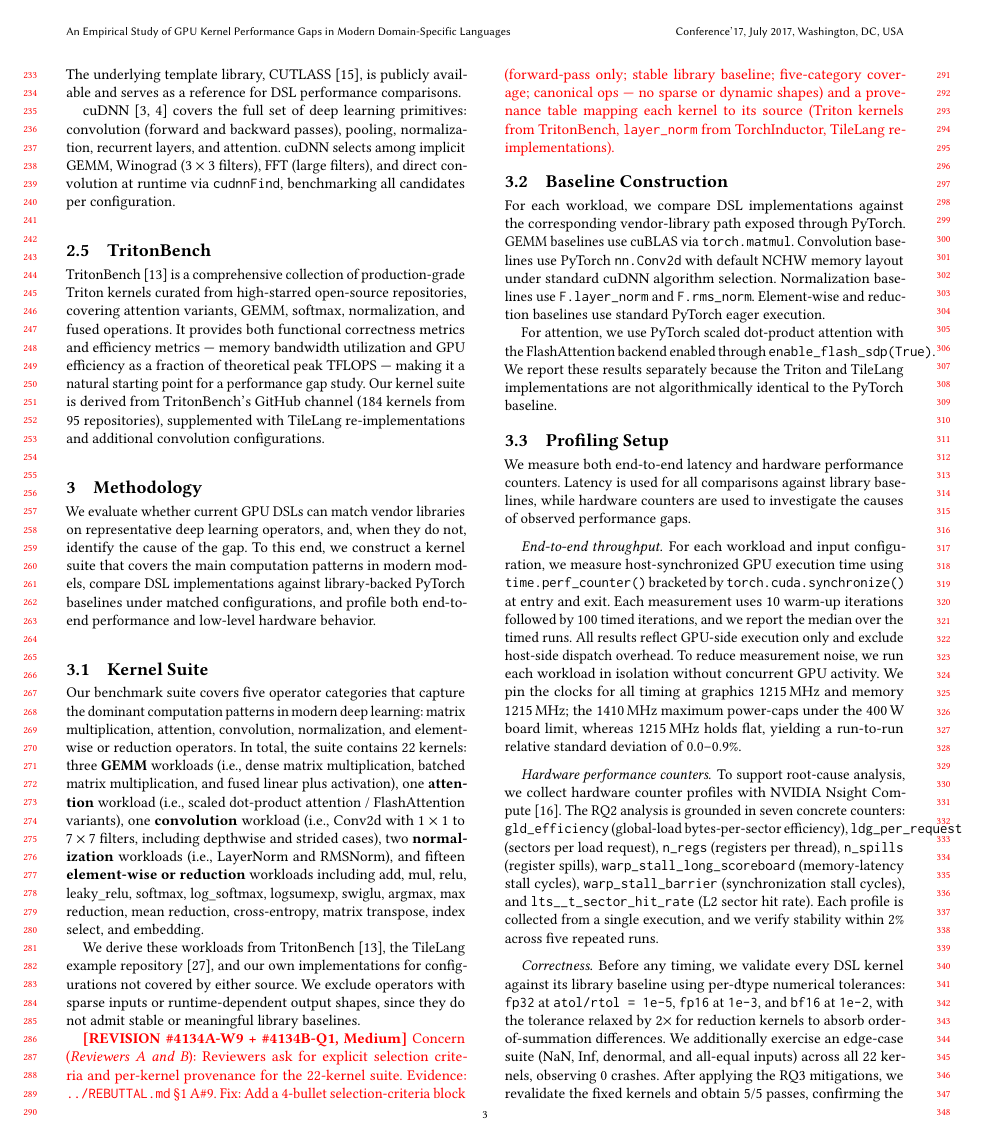
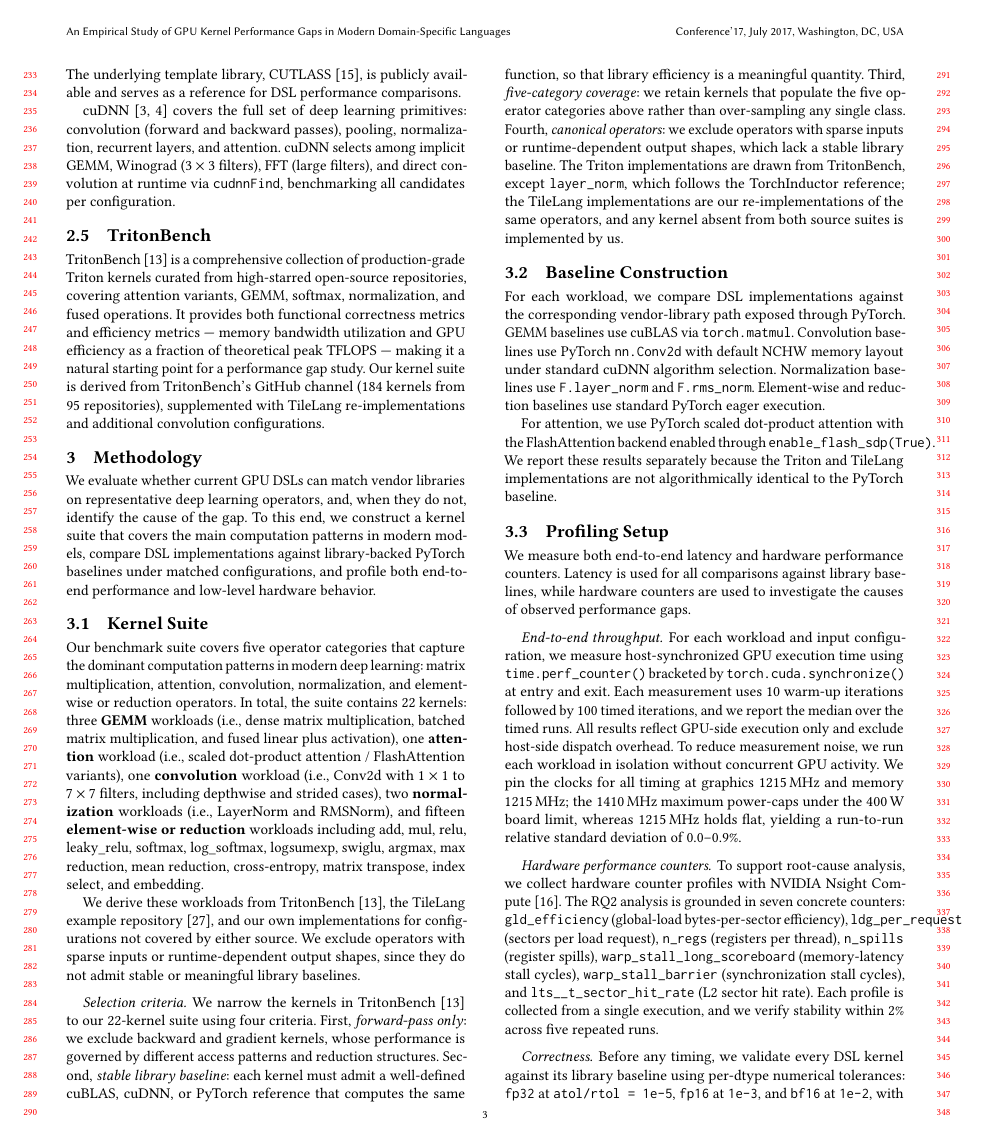
Before and after one commit to tingxi-li/DSLPerfGap, a LaTeX paper (paper-latex-project/main.tex, which reads paper-latex-project/tex/methodology.tex): page 3 of 14. Compiled offline with pdfLaTeX.

Commit message:
Paper revision: add kernel selection-criteria block (#4134A-W9); de-stale abstract recovery numbers
- methodology.tex: replace the #4134A-W9 red note with the four selection
  criteria (forward-pass only; stable library baseline; five-category
  coverage; canonical ops) + coarse provenance; per-kernel provenance table
  left as TODO (do not fabricate sources).
- abstract.tex: soften the stale '98% / 80% of cuDNN' recovery claims (which
  contradicted the mitigation tables, 124% / 42%) to qualitative, keeping the
  corrected Winograd ~2-3% reframe. Robust to the pending GH200/A100 re-baseline.

Co-Authored-By: Claude Opus 4.8 (1M context) <noreply@anthropic.com>

```diff
--- a/paper-latex-project/tex/methodology.tex
+++ b/paper-latex-project/tex/methodology.tex
@@ -22,12 +22,16 @@ Our benchmark suite covers five operator categories that capture the dominant co
 
 We derive these workloads from TritonBench~\cite{li2025tritonbench}, the TileLang example repository~\cite{wang2025tilelang}, and our own implementations for configurations not covered by either source. We exclude operators with sparse inputs or runtime-dependent output shapes, since they do not admit stable or meaningful library baselines.
 
-% REVISION-NOTE-START id=4134A-W9 severity=Medium
-\textcolor{red}{\textbf{[REVISION \#4134A-W9 + \#4134B-Q1, Medium]}
-Concern (\textit{Reviewers A and B}): Reviewers ask for explicit selection criteria and per-kernel provenance for the 22-kernel suite.
-Evidence: \texttt{../REBUTTAL.md} \S1 A\#9.
-Fix: Add a 4-bullet selection-criteria block (forward-pass only; stable library baseline; five-category coverage; canonical ops --- no sparse or dynamic shapes) and a provenance table mapping each kernel to its source (Triton kernels from TritonBench, \texttt{layer\_norm} from TorchInductor, TileLang re-implementations).}
-% REVISION-NOTE-END id=4134A-W9
+% REVISION-NOTE id=4134A-W9 + 4134B-Q1 RESOLVED: selection criteria + coarse provenance added below.
+% TODO(revision): add a full per-kernel provenance table (tab:provenance) once each kernel's
+% source is verified against ../ViperBench/ dirs --- reviewers A and B requested per-kernel provenance.
+\paragraph{Selection criteria.}
+We narrow the kernels in TritonBench~\cite{li2025tritonbench} to our 22-kernel suite using four criteria.
+First, \emph{forward-pass only}: we exclude backward and gradient kernels, whose performance is governed by different access patterns and reduction structures.
+Second, \emph{stable library baseline}: each kernel must admit a well-defined cuBLAS, cuDNN, or PyTorch reference that computes the same function, so that library efficiency is a meaningful quantity.
+Third, \emph{five-category coverage}: we retain kernels that populate the five operator categories above rather than over-sampling any single class.
+Fourth, \emph{canonical operators}: we exclude operators with sparse inputs or runtime-dependent output shapes, which lack a stable library baseline.
+The Triton implementations are drawn from TritonBench, except \texttt{layer\_norm}, which follows the TorchInductor reference; the TileLang implementations are our re-implementations of the same operators, and any kernel absent from both source suites is implemented by us.
 
 
 \subsection{Baseline Construction}
```
Also changed, not shown: paper-latex-project/tex/abstract.tex (+1 -1 lines).
